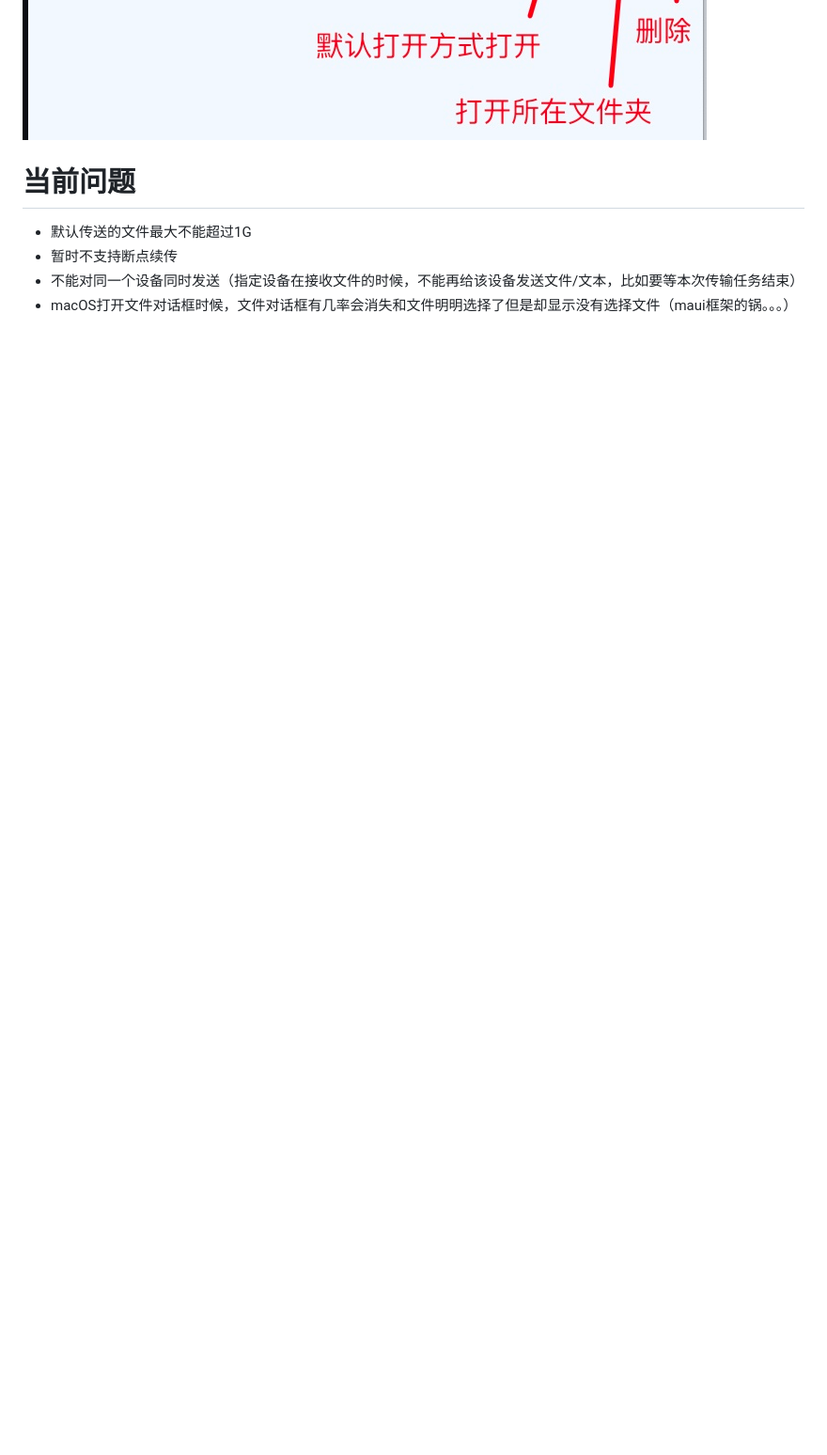
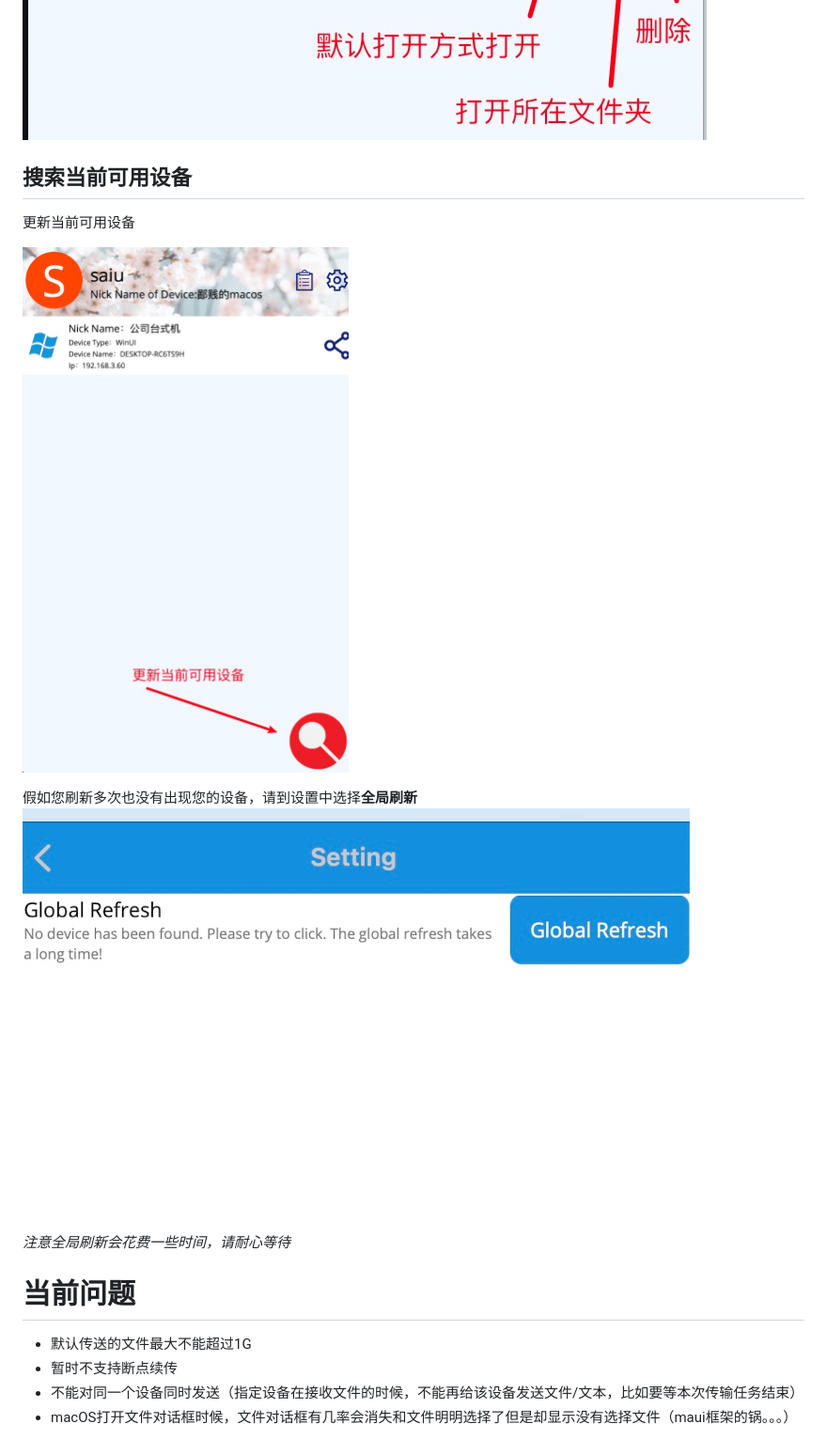
Before and after one commit to Snsaiu/FantasyRemoteCopy, a Markdown page: README.md, the part around the change printed below. Shown: that part at 94% size. GitHub-like rendering; pictures changed too: readmeAssets/gl.jpg (added), readmeAssets/update.jpg (added); blank space fills up the shorter version.

Commit message:
添加readme

```diff
--- a/README.md
+++ b/README.md
@@ -51,6 +51,18 @@ frc的使用环境是局域网环境，所以在进入一个新的局域网环
 一种是文件![文件](./readmeAssets/file.jpg)，对于这两种类型有不同的操作选项，如图：
 ![item](./readmeAssets/item.jpg)
 
+## 搜索当前可用设备
+更新当前可用设备
+
+![更新](./readmeAssets/update.jpg)
+
+假如您刷新多次也没有出现您的设备，请到设置中选择**全局刷新**
+![全局刷新](./readmeAssets/gl.jpg)
+
+*注意全局刷新会花费一些时间，请耐心等待*
+
+
+
 # 当前问题
 * 默认传送的文件最大不能超过1G
 * 暂时不支持断点续传
```
Also changed, not shown: other parts of README.md (+2 -2 lines).
